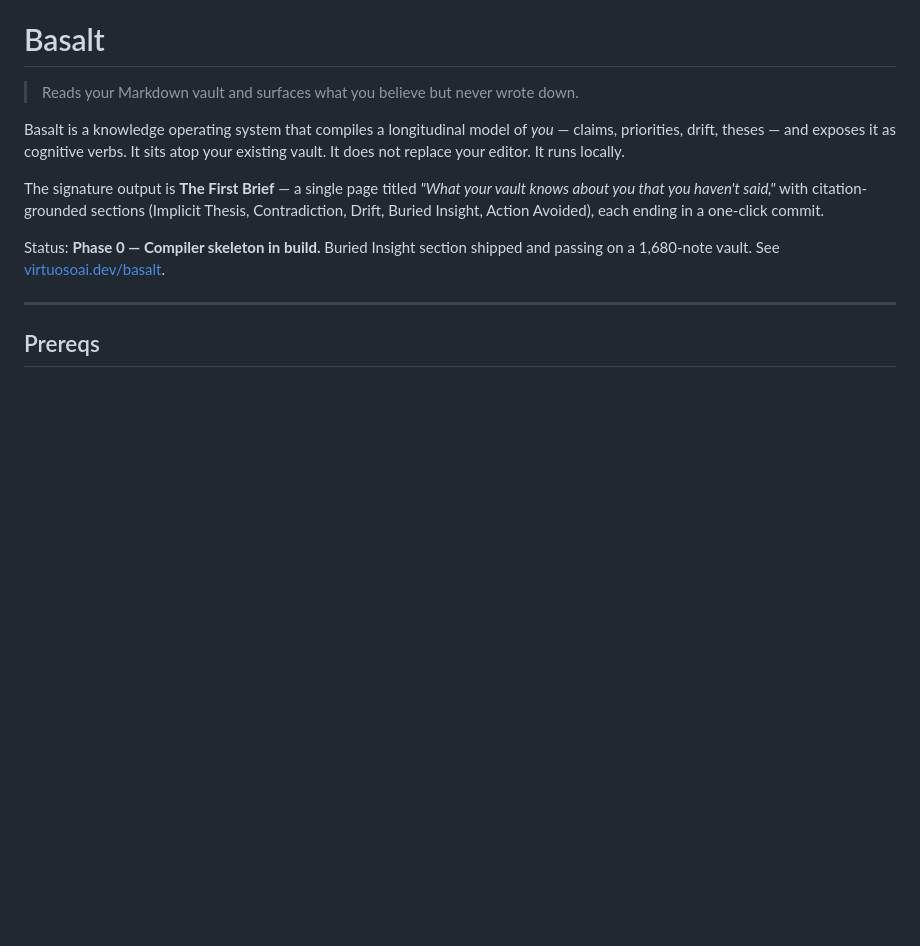
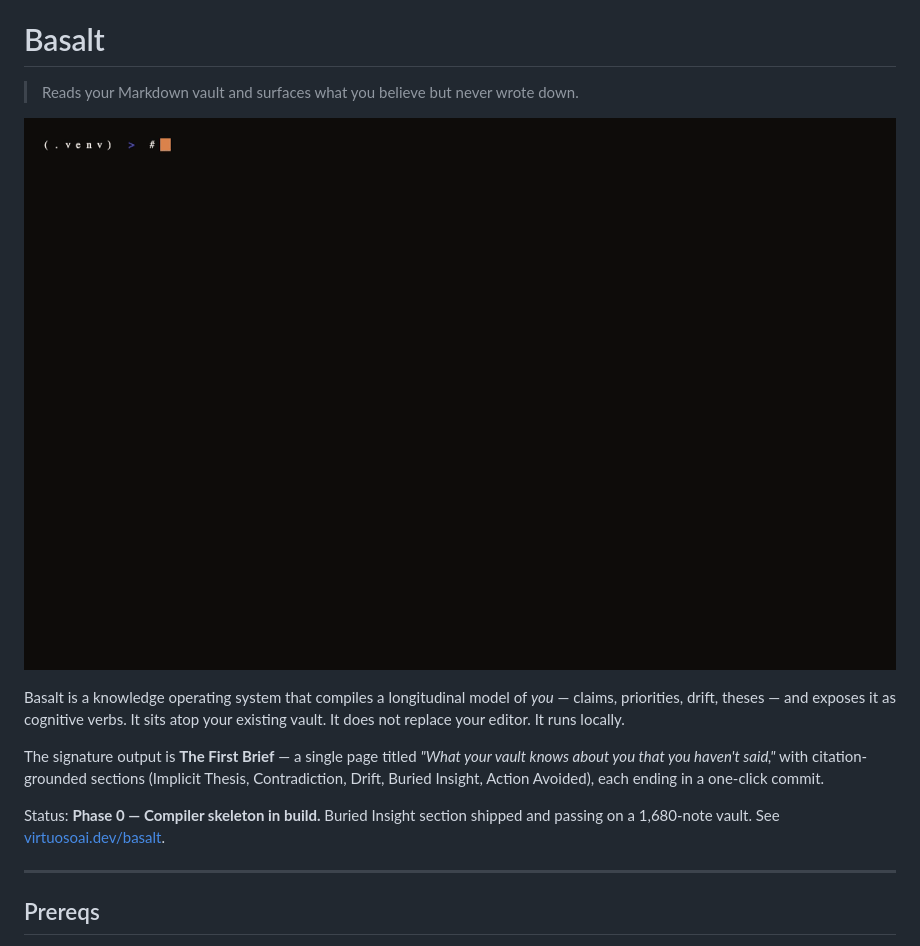
Before and after one commit to virtexvirtuoso/basalt, a Markdown page: README.md, the part around the change. Drawn GitHub-style; pictures changed too: docs/demo.gif (added); blank space fills up the shorter version.

Commit message:
Add demo screencast (GIF + MP4) generated via VHS
- scripts/demo.tape — VHS tape file. Run `vhs scripts/demo.tape` to regenerate.
- docs/demo.gif (128KB) and docs/demo.mp4 (153KB) — the rendered screencast
  showing `basalt demo` indexing the bundled sample vault and surfacing the
  load-bearing punchline ("speed + intelligence") in seconds.
- docs/og.png (222KB) — still frame for OG/Twitter share.
- README hero now embeds the GIF so the repo's first impression shows the
  product working, not just describing itself.

Co-Authored-By: Claude Opus 4.7 (1M context) <noreply@anthropic.com>

```diff
--- a/README.md
+++ b/README.md
@@ -1,6 +1,8 @@
 # Basalt
 
 > Reads your Markdown vault and surfaces what you believe but never wrote down.
+
+![Basalt — basalt demo running on a 14-note sample vault](docs/demo.gif)
 
 Basalt is a knowledge operating system that compiles a longitudinal model
 of *you* — claims, priorities, drift, theses — and exposes it as cognitive
```
Also changed, not shown: docs/og.png (added), 2 other files.
